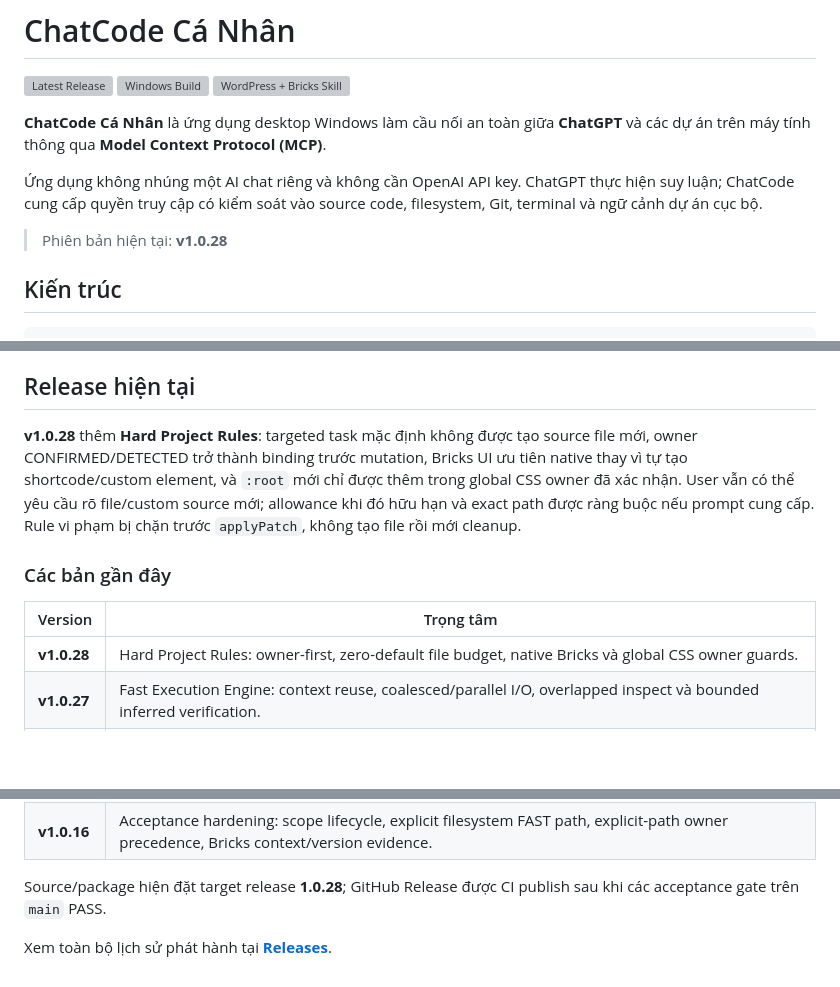
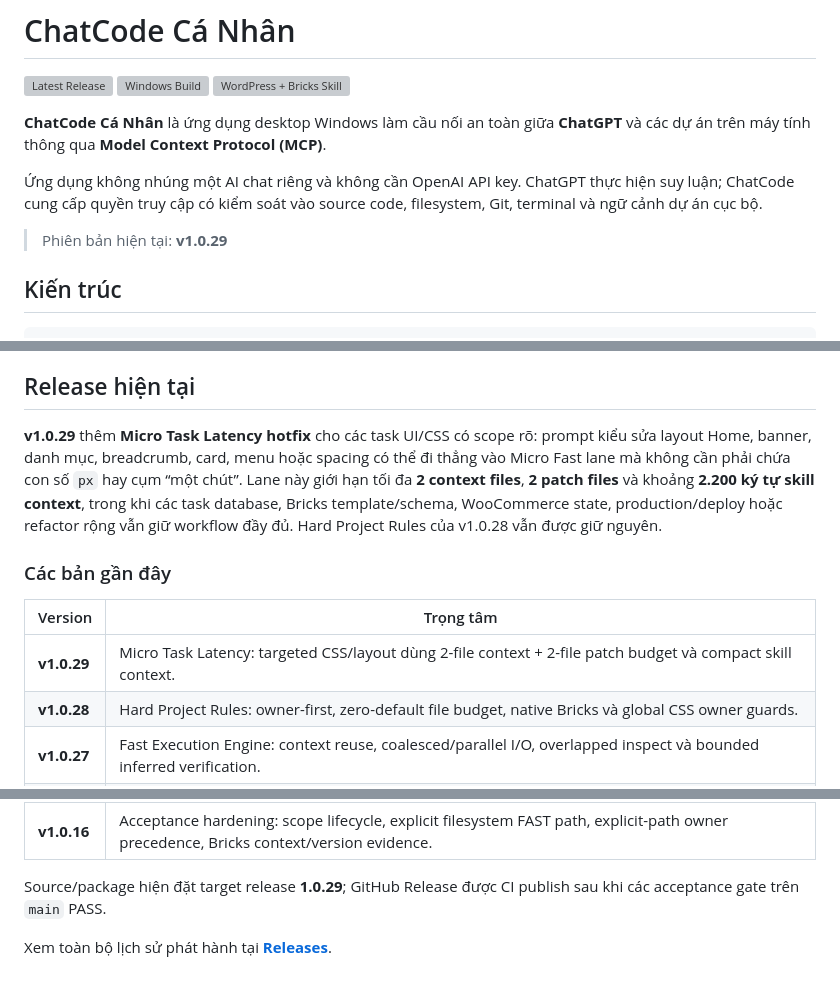
Before and after one commit to LuongVanDuy/chatcode, a Markdown page: README.md, 3 parts joined by grey strips. GitHub-like rendering; blank space fills up the shorter version; grey boxes are pictures that could not be loaded.

Commit message:
docs: align README with ChatCode 1.0.29 release

```diff
--- a/README.md
+++ b/README.md
@@ -8,7 +8,7 @@
 
 Ứng dụng không nhúng một AI chat riêng và không cần OpenAI API key. ChatGPT thực hiện suy luận; ChatCode cung cấp quyền truy cập có kiểm soát vào source code, filesystem, Git, terminal và ngữ cảnh dự án cục bộ.
 
-> Phiên bản hiện tại: **v1.0.28**
+> Phiên bản hiện tại: **v1.0.29**
 
 ## Kiến trúc
 
@@ -542,12 +542,13 @@ ChatCode được phát triển theo một số nguyên tắc chính:
 
 ## Release hiện tại
 
-**v1.0.28** thêm **Hard Project Rules**: targeted task mặc định không được tạo source file mới, owner CONFIRMED/DETECTED trở thành binding trước mutation, Bricks UI ưu tiên native thay vì tự tạo shortcode/custom element, và `:root` mới chỉ được thêm trong global CSS owner đã xác nhận. User vẫn có thể yêu cầu rõ file/custom source mới; allowance khi đó hữu hạn và exact path được ràng buộc nếu prompt cung cấp. Rule vi phạm bị chặn trước `applyPatch`, không tạo file rồi mới cleanup.
+**v1.0.29** thêm **Micro Task Latency hotfix** cho các task UI/CSS có scope rõ: prompt kiểu sửa layout Home, banner, danh mục, breadcrumb, card, menu hoặc spacing có thể đi thẳng vào Micro Fast lane mà không cần phải chứa con số `px` hay cụm “một chút”. Lane này giới hạn tối đa **2 context files**, **2 patch files** và khoảng **2.200 ký tự skill context**, trong khi các task database, Bricks template/schema, WooCommerce state, production/deploy hoặc refactor rộng vẫn giữ workflow đầy đủ. Hard Project Rules của v1.0.28 vẫn được giữ nguyên.
 
 ### Các bản gần đây
 
 | Version | Trọng tâm |
 | --- | --- |
+| **v1.0.29** | Micro Task Latency: targeted CSS/layout dùng 2-file context + 2-file patch budget và compact skill context. |
 | **v1.0.28** | Hard Project Rules: owner-first, zero-default file budget, native Bricks và global CSS owner guards. |
 | **v1.0.27** | Fast Execution Engine: context reuse, coalesced/parallel I/O, overlapped inspect và bounded inferred verification. |
 | **v1.0.26** | Verified terminal FTP deploy + Windows `=>` redirect artifact guard. |
@@ -561,6 +562,6 @@ ChatCode được phát triển theo một số nguyên tắc chính:
 | **v1.0.17** | Negation-aware Task Classifier: explicit filesystem task FAST, stored-state evidence mới vào DATA/DEEP. |
 | **v1.0.16** | Acceptance hardening: scope lifecycle, explicit filesystem FAST path, explicit-path owner precedence, Bricks context/version evidence. |
 
-Source/package hiện đặt target release **1.0.28**; GitHub Release được CI publish sau khi các acceptance gate trên `main` PASS.
+Source/package hiện đặt target release **1.0.29**; GitHub Release được CI publish sau khi các acceptance gate trên `main` PASS.
 
 Xem toàn bộ lịch sử phát hành tại **[Releases](https://github.com/LuongVanDuy/chatcode/releases)**.
```
